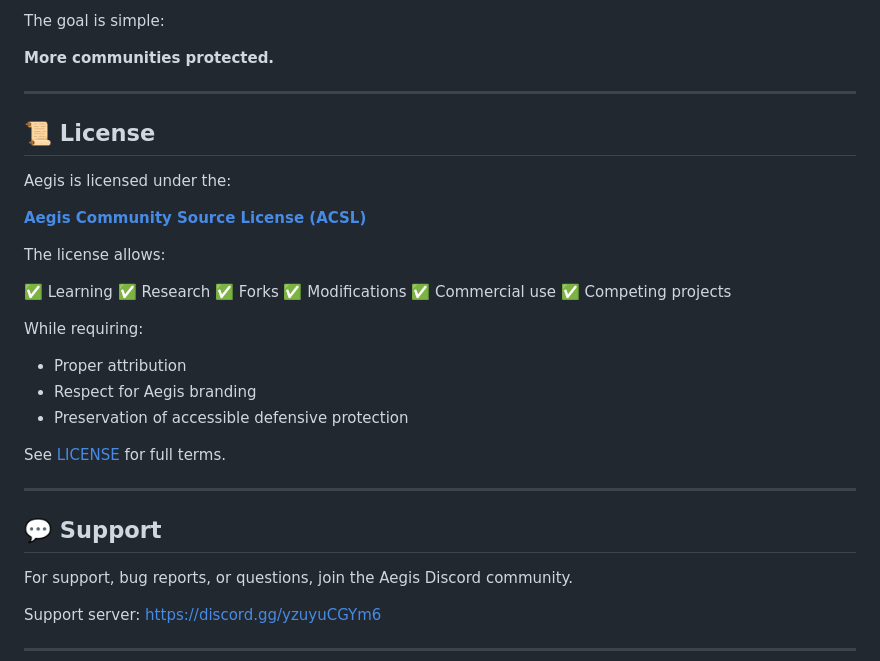
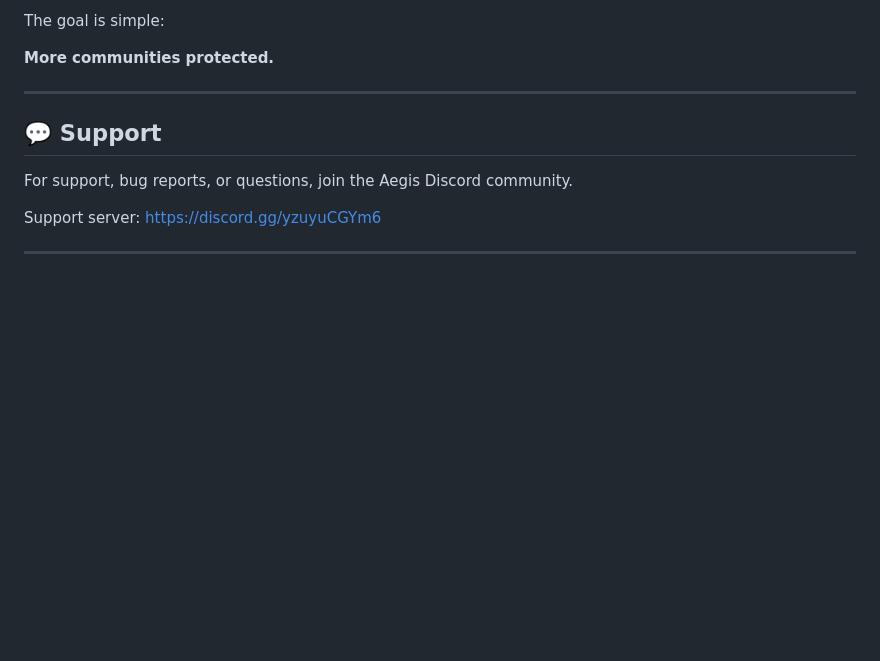
Before and after one commit to EquinoxDaFurry/aegis-discord, a Markdown page: README.md, the part around the change. Drawn GitHub-style; blank space fills up the shorter version.

Commit message:
Remove license information from README
Removed the license section from the README.

```diff
--- a/README.md
+++ b/README.md
@@ -254,31 +254,6 @@ The goal is simple:
 
 ---
 
-## 📜 License
-
-Aegis is licensed under the:
-
-[**Aegis Community Source License (ACSL)**](LICENSE)
-
-The license allows:
-
-✅ Learning
-✅ Research
-✅ Forks
-✅ Modifications
-✅ Commercial use
-✅ Competing projects
-
-While requiring:
-
-* Proper attribution
-* Respect for Aegis branding
-* Preservation of accessible defensive protection
-
-See [LICENSE](LICENSE) for full terms.
-
----
-
 ## 💬 Support
 
 For support, bug reports, or questions, join the Aegis Discord community.
```
